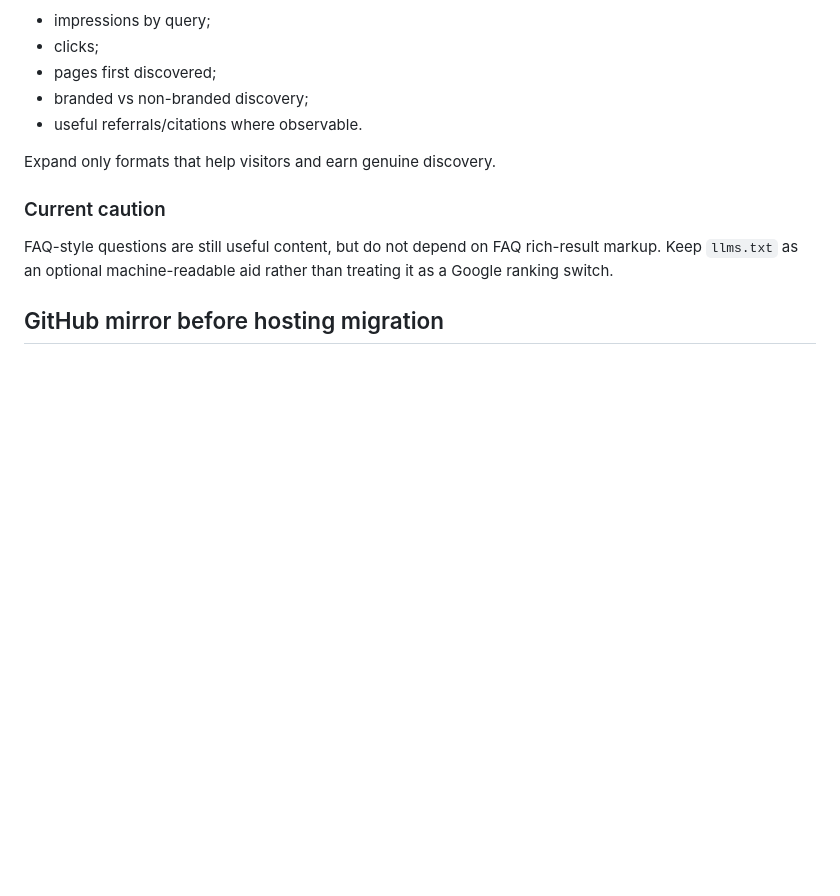
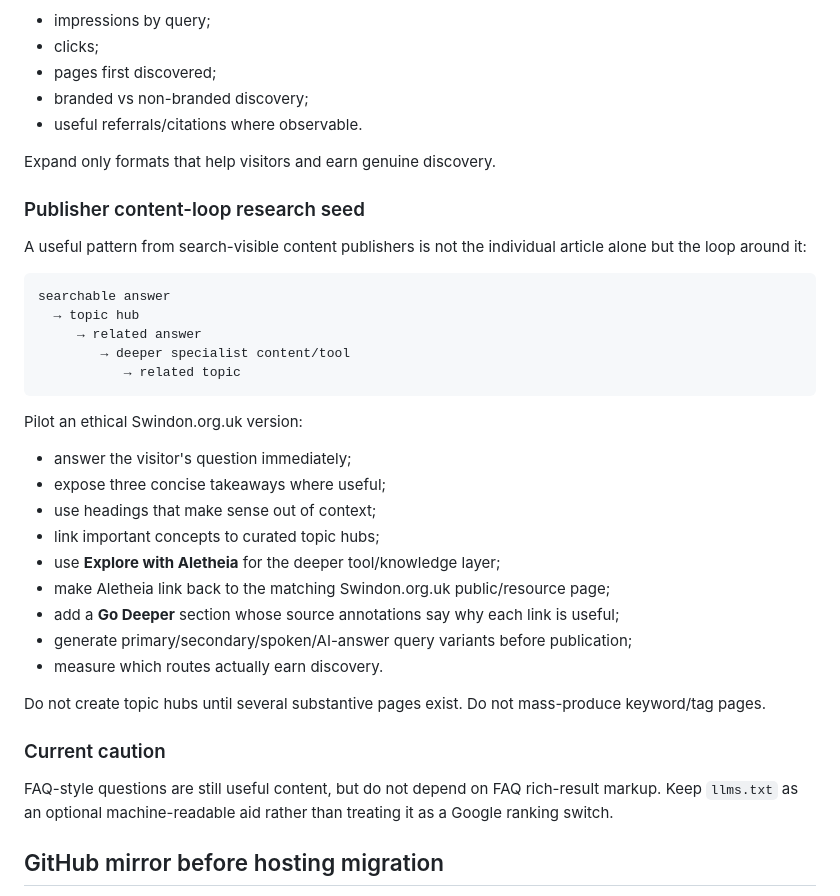
Before and after one commit to KarstenEvans/SwindonOrgUK, a Markdown page: ideas.md, the part around the change. Drawn GitHub-style; blank space fills up the shorter version.

Commit message:
Add publisher content loop idea for Swindon and Aletheia

````diff
--- a/ideas.md
+++ b/ideas.md
@@ -405,6 +405,32 @@ Use Search Console/analytics to record:
 
 Expand only formats that help visitors and earn genuine discovery.
 
+### Publisher content-loop research seed
+
+A useful pattern from search-visible content publishers is not the individual article alone but the loop around it:
+
+```text
+searchable answer
+  → topic hub
+     → related answer
+        → deeper specialist content/tool
+           → related topic
+```
+
+Pilot an ethical Swindon.org.uk version:
+
+- answer the visitor's question immediately;
+- expose three concise takeaways where useful;
+- use headings that make sense out of context;
+- link important concepts to curated topic hubs;
+- use **Explore with Aletheia** for the deeper tool/knowledge layer;
+- make Aletheia link back to the matching Swindon.org.uk public/resource page;
+- add a **Go Deeper** section whose source annotations say why each link is useful;
+- generate primary/secondary/spoken/AI-answer query variants before publication;
+- measure which routes actually earn discovery.
+
+Do not create topic hubs until several substantive pages exist. Do not mass-produce keyword/tag pages.
+
 ### Current caution
 
 FAQ-style questions are still useful content, but do not depend on FAQ rich-result markup. Keep `llms.txt` as an optional machine-readable aid rather than treating it as a Google ranking switch.
````
